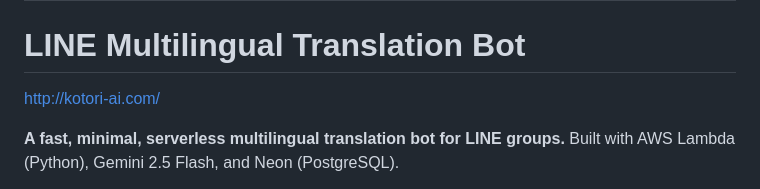
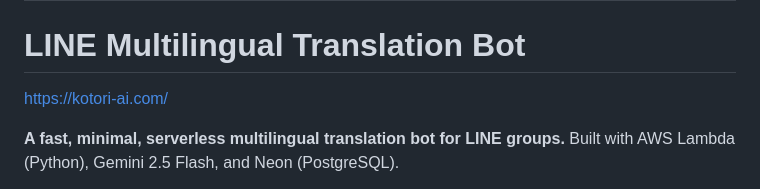
Before and after one commit to KeitaIwasa/translate-line-bot, a Markdown page: README.md, the part around the change. GitHub-like rendering.

```diff
--- a/README.md
+++ b/README.md
@@ -2,7 +2,7 @@
 
 # LINE Multilingual Translation Bot
 
-http://kotori-ai.com/
+https://kotori-ai.com/
 
 **A fast, minimal, serverless multilingual translation bot for LINE groups.**
 Built with AWS Lambda (Python), Gemini 2.5 Flash, and Neon (PostgreSQL).
```
